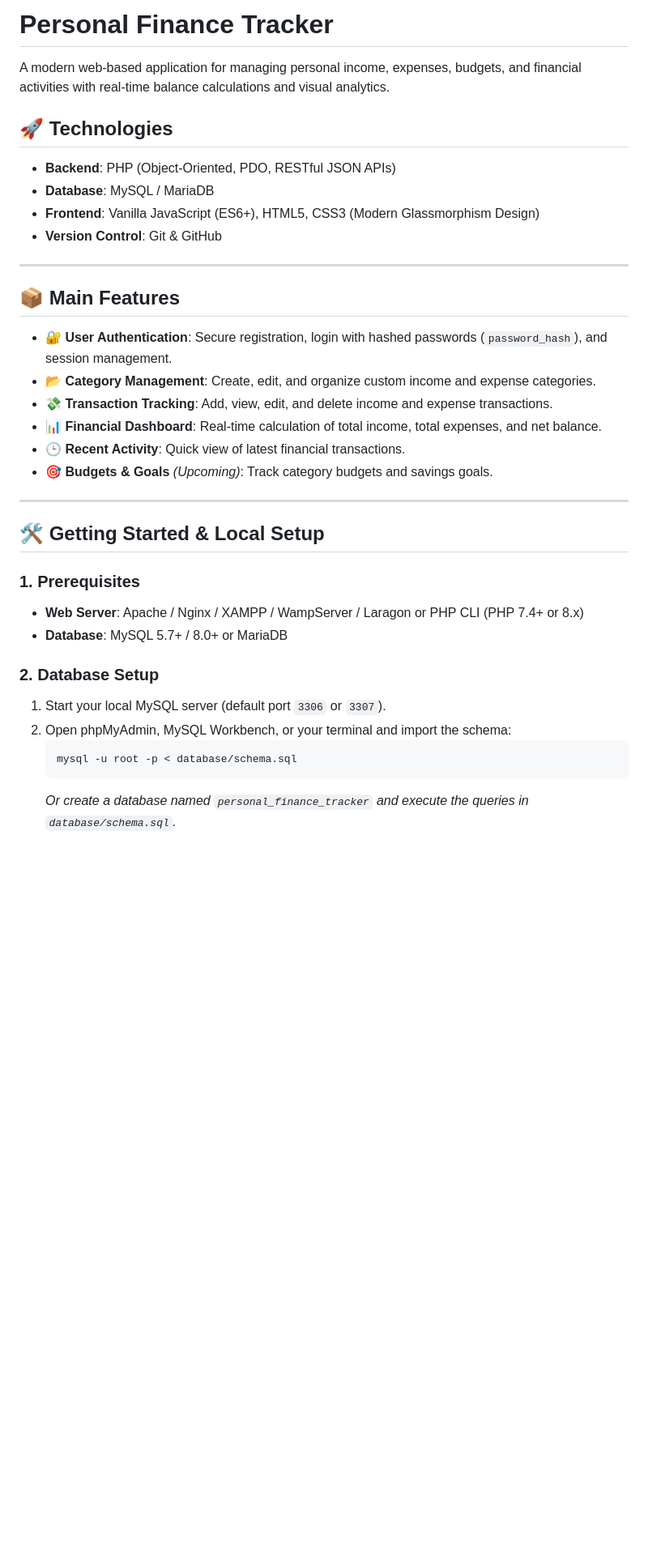
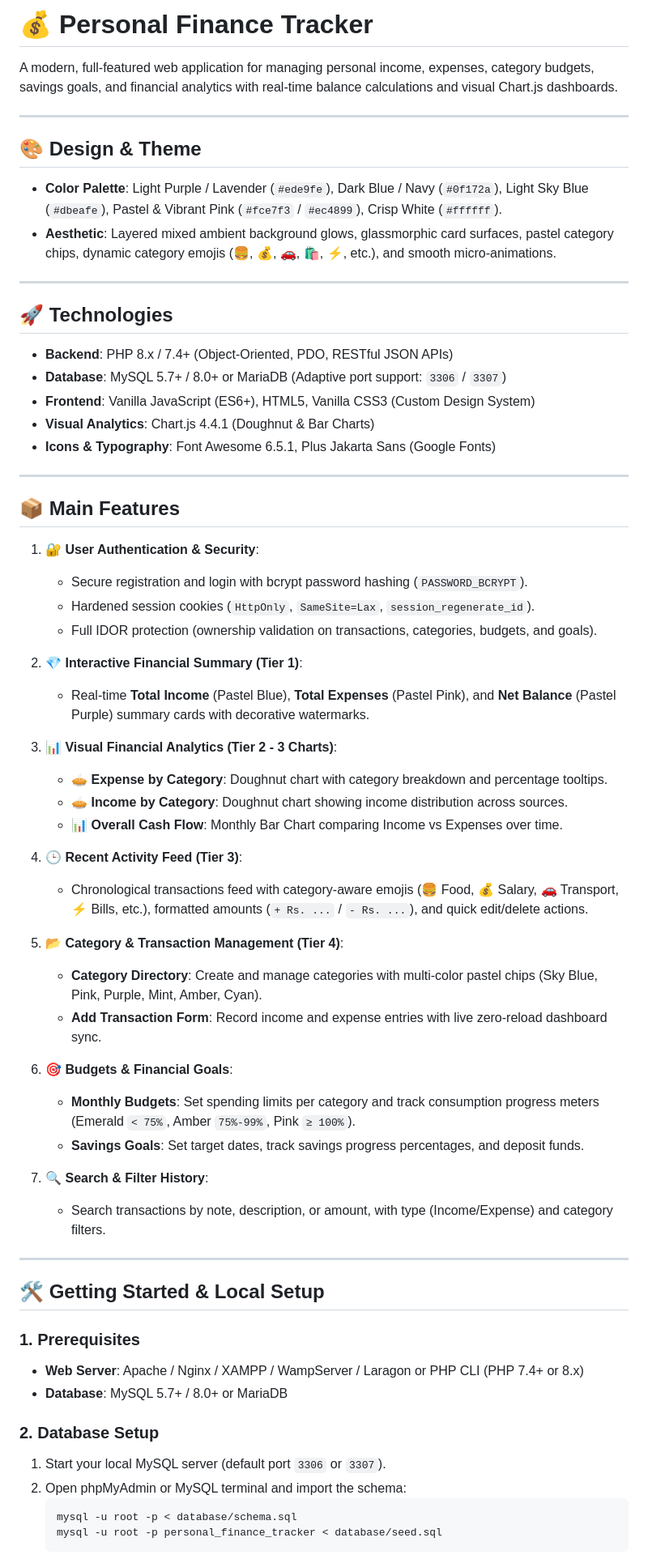
Before and after one commit to Ashi0411/personal-finance-tracker, a Markdown page: README.md, the part around one of its changes. Shown at 81% size. Rendered like a GitHub page; blank space fills up the shorter version.

Commit message:
Docs & UI: Update documentation and colorful theme with pastel cards, dynamic emojis, and visual analytics

````diff
--- a/README.md
+++ b/README.md
@@ -1,24 +1,53 @@
-# Personal Finance Tracker
+# 💰 Personal Finance Tracker
 
-A modern web-based application for managing personal income, expenses, budgets, and financial activities with real-time balance calculations and visual analytics.
+A modern, full-featured web application for managing personal income, expenses, category budgets, savings goals, and financial analytics with real-time balance calculations and visual Chart.js dashboards.
+
+---
+
+## 🎨 Design & Theme
+- **Color Palette**: Light Purple / Lavender (`#ede9fe`), Dark Blue / Navy (`#0f172a`), Light Sky Blue (`#dbeafe`), Pastel & Vibrant Pink (`#fce7f3` / `#ec4899`), Crisp White (`#ffffff`).
+- **Aesthetic**: Layered mixed ambient background glows, glassmorphic card surfaces, pastel category chips, dynamic category emojis (🍔, 💰, 🚗, 🛍️, ⚡, etc.), and smooth micro-animations.
+
+---
 
 ## 🚀 Technologies
 
-- **Backend**: PHP (Object-Oriented, PDO, RESTful JSON APIs)
-- **Database**: MySQL / MariaDB
-- **Frontend**: Vanilla JavaScript (ES6+), HTML5, CSS3 (Modern Glassmorphism Design)
-- **Version Control**: Git & GitHub
+- **Backend**: PHP 8.x / 7.4+ (Object-Oriented, PDO, RESTful JSON APIs)
+- **Database**: MySQL 5.7+ / 8.0+ or MariaDB (Adaptive port support: `3306` / `3307`)
+- **Frontend**: Vanilla JavaScript (ES6+), HTML5, Vanilla CSS3 (Custom Design System)
+- **Visual Analytics**: Chart.js 4.4.1 (Doughnut & Bar Charts)
+- **Icons & Typography**: Font Awesome 6.5.1, Plus Jakarta Sans (Google Fonts)
 
 ---
 
 ## 📦 Main Features
 
-- 🔐 **User Authentication**: Secure registration, login with hashed passwords (`password_hash`), and session management.
-- 📂 **Category Management**: Create, edit, and organize custom income and expense categories.
-- 💸 **Transaction Tracking**: Add, view, edit, and delete income and expense transactions.
-- 📊 **Financial Dashboard**: Real-time calculation of total income, total expenses, and net balance.
-- 🕒 **Recent Activity**: Quick view of latest financial transactions.
-- 🎯 **Budgets & Goals** *(Upcoming)*: Track category budgets and savings goals.
+1. 🔐 **User Authentication & Security**:
+   - Secure registration and login with bcrypt password hashing (`PASSWORD_BCRYPT`).
+   - Hardened session cookies (`HttpOnly`, `SameSite=Lax`, `session_regenerate_id`).
+   - Full IDOR protection (ownership validation on transactions, categories, budgets, and goals).
+
+2. 💎 **Interactive Financial Summary (Tier 1)**:
+   - Real-time **Total Income** (Pastel Blue), **Total Expenses** (Pastel Pink), and **Net Balance** (Pastel Purple) summary cards with decorative watermarks.
+
+3. 📊 **Visual Financial Analytics (Tier 2 - 3 Charts)**:
+   - 🥧 **Expense by Category**: Doughnut chart with category breakdown and percentage tooltips.
+   - 🥧 **Income by Category**: Doughnut chart showing income distribution across sources.
+   - 📊 **Overall Cash Flow**: Monthly Bar Chart comparing Income vs Expenses over time.
+
+4. 🕒 **Recent Activity Feed (Tier 3)**:
+   - Chronological transactions feed with category-aware emojis (🍔 Food, 💰 Salary, 🚗 Transport, ⚡ Bills, etc.), formatted amounts (`+ Rs. ...` / `- Rs. ...`), and quick edit/delete actions.
+
+5. 📂 **Category & Transaction Management (Tier 4)**:
+   - **Category Directory**: Create and manage categories with multi-color pastel chips (Sky Blue, Pink, Purple, Mint, Amber, Cyan).
+   - **Add Transaction Form**: Record income and expense entries with live zero-reload dashboard sync.
+
+6. 🎯 **Budgets & Financial Goals**:
+   - **Monthly Budgets**: Set spending limits per category and track consumption progress meters (Emerald `< 75%`, Amber `75%-99%`, Pink `≥ 100%`).
+   - **Savings Goals**: Set target dates, track savings progress percentages, and deposit funds.
+
+7. 🔍 **Search & Filter History**:
+   - Search transactions by note, description, or amount, with type (Income/Expense) and category filters.
 
 ---
 
@@ -30,9 +59,9 @@ A modern web-based application for managing personal income, expenses, budgets,
 
 ### 2. Database Setup
 1. Start your local MySQL server (default port `3306` or `3307`).
-2. Open phpMyAdmin, MySQL Workbench, or your terminal and import the schema:
+2. Open phpMyAdmin or MySQL terminal and import the schema:
    ```bash
    mysql -u root -p < database/schema.sql
+   mysql -u root -p personal_finance_tracker < database/seed.sql
    ```
-   *Or create a database named `personal_finance_tracker` and execute the queries in `database/schema.sql`.*
 
````
Also changed, not shown: other parts of README.md (+12 -20 lines).
